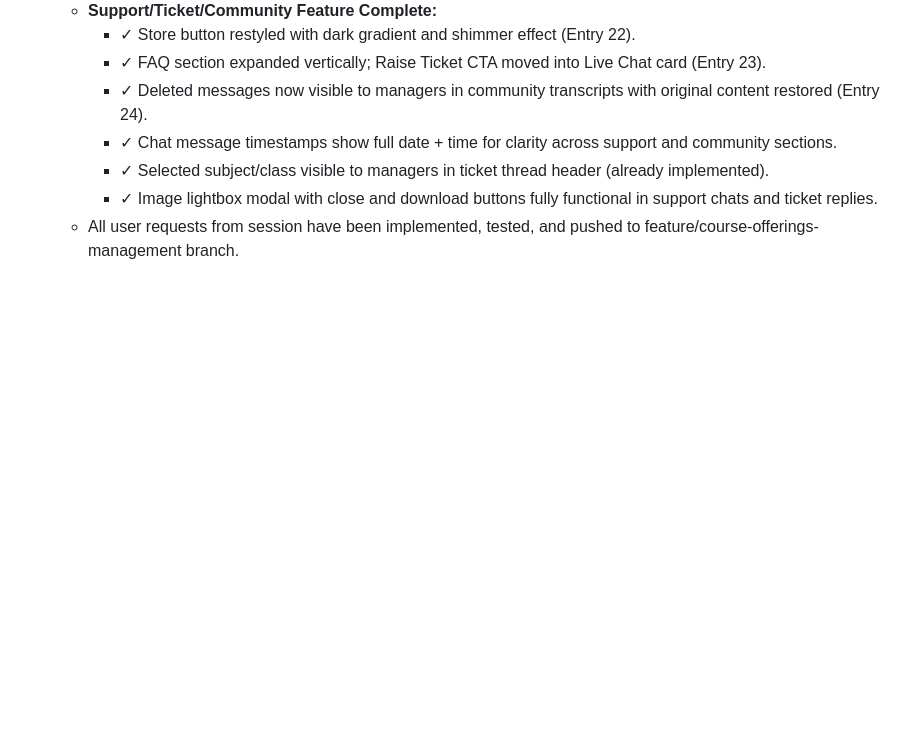
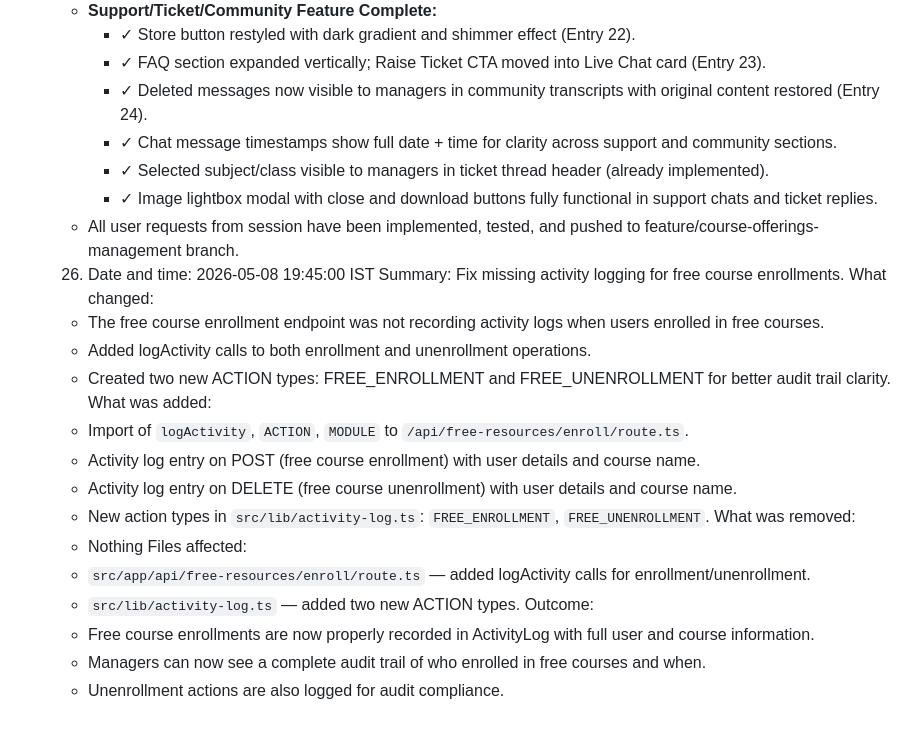
Before and after one commit to Tushaaaaarrrrrr/Teaching-llm, a Markdown page: HISTORY.md, the part around the change. GitHub-like rendering; blank space fills up the shorter version.

Commit message:
docs: HISTORY entry 26 — free course enrollment activity logging fix

```diff
--- a/HISTORY.md
+++ b/HISTORY.md
@@ -560,3 +560,24 @@ Outcome:
     - ✓ Selected subject/class visible to managers in ticket thread header (already implemented).
     - ✓ Image lightbox modal with close and download buttons fully functional in support chats and ticket replies.
   - All user requests from session have been implemented, tested, and pushed to feature/course-offerings-management branch.
+
+  26. Date and time: 2026-05-08 19:45:00 IST
+  Summary: Fix missing activity logging for free course enrollments.
+  What changed:
+  - The free course enrollment endpoint was not recording activity logs when users enrolled in free courses.
+  - Added logActivity calls to both enrollment and unenrollment operations.
+  - Created two new ACTION types: FREE_ENROLLMENT and FREE_UNENROLLMENT for better audit trail clarity.
+  What was added:
+  - Import of `logActivity`, `ACTION`, `MODULE` to `/api/free-resources/enroll/route.ts`.
+  - Activity log entry on POST (free course enrollment) with user details and course name.
+  - Activity log entry on DELETE (free course unenrollment) with user details and course name.
+  - New action types in `src/lib/activity-log.ts`: `FREE_ENROLLMENT`, `FREE_UNENROLLMENT`.
+  What was removed:
+  - Nothing
+  Files affected:
+  - `src/app/api/free-resources/enroll/route.ts` — added logActivity calls for enrollment/unenrollment.
+  - `src/lib/activity-log.ts` — added two new ACTION types.
+  Outcome:
+  - Free course enrollments are now properly recorded in ActivityLog with full user and course information.
+  - Managers can now see a complete audit trail of who enrolled in free courses and when.
+  - Unenrollment actions are also logged for audit compliance.
```
